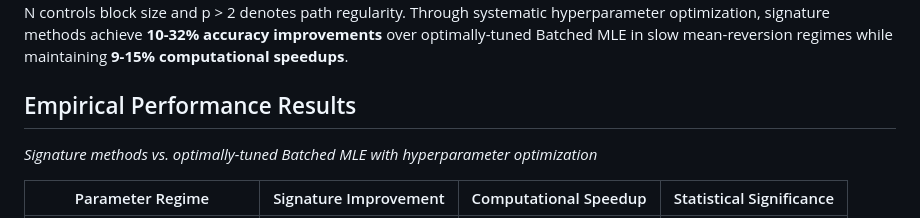
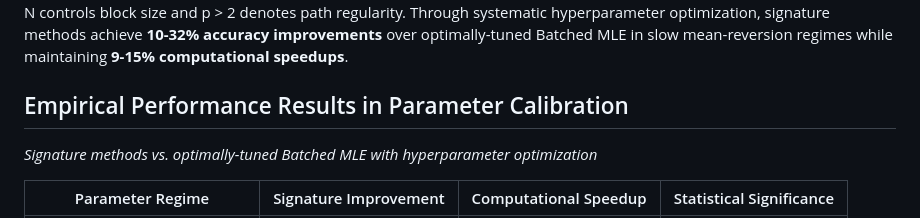
Before and after one commit to BDSchenck/Expected-Signature-Convergence, a Markdown page: README.md, the part around the change. Drawn GitHub-style.

```diff
--- a/README.md
+++ b/README.md
@@ -23,7 +23,7 @@ This thesis provides the **first rigorous answer** to this question, establishin
 
 This thesis develops a convergence theory for empirical expected-signature estimators from single-path data (single realizations of potentially multi-dimensional stochastic processes) under segment-stationarity (shift-invariant path segments with exponentially decaying serial dependence) and applies it to parameter calibration of two-dimensional Ornstein-Uhlenbeck processes. The main result establishes finite-sample mean-squared-error convergence at rate **O(N^{-2/p})** where N controls block size and p > 2 denotes path regularity. Through systematic hyperparameter optimization, signature methods achieve **10-32% accuracy improvements** over optimally-tuned Batched MLE in slow mean-reversion regimes while maintaining **9-15% computational speedups**.
 
-## Empirical Performance Results
+## Empirical Performance Results in Parameter Calibration
 *Signature methods vs. optimally-tuned Batched MLE with hyperparameter optimization*
 
 | Parameter Regime | Signature Improvement | Computational Speedup | Statistical Significance |
```
